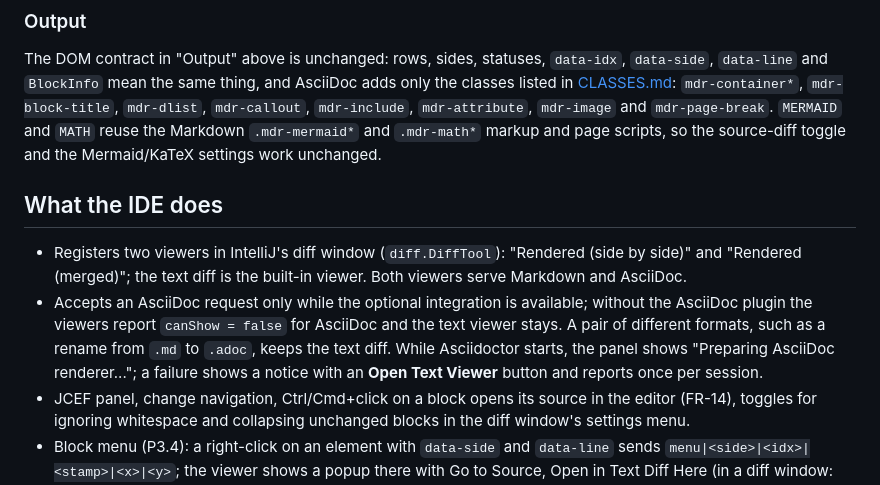
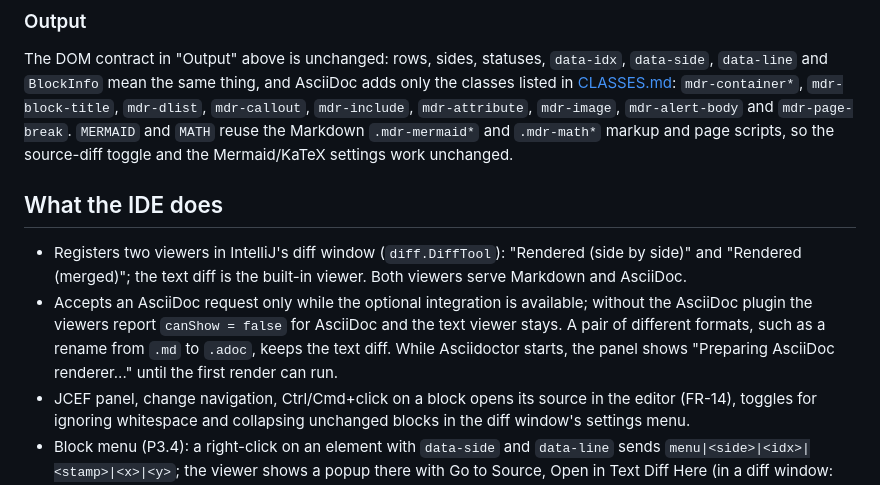
Before and after one commit to agadek/markdown-review, a Markdown page: docs/ENGINE_CONTRACT.md, the part around the change. GitHub-like rendering.

Commit message:
Keep the engine contract to what the AsciiDoc integration implements

```diff
--- a/docs/ENGINE_CONTRACT.md
+++ b/docs/ENGINE_CONTRACT.md
@@ -208,7 +208,8 @@ footnotes arrive as converted inline HTML and are sanitized like the rest of the
 The DOM contract in "Output" above is unchanged: rows, sides, statuses, `data-idx`, `data-side`, `data-line` and
 `BlockInfo` mean the same thing, and AsciiDoc adds only the classes listed in
 [CLASSES.md](../src/main/resources/pl/mdreview/css/CLASSES.md): `mdr-container*`, `mdr-block-title`, `mdr-dlist`,
-`mdr-callout`, `mdr-include`, `mdr-attribute`, `mdr-image` and `mdr-page-break`. `MERMAID` and `MATH` reuse the
+`mdr-callout`, `mdr-include`, `mdr-attribute`, `mdr-image`, `mdr-alert-body` and `mdr-page-break`. `MERMAID` and
+`MATH` reuse the
 Markdown `.mdr-mermaid*` and `.mdr-math*` markup and page scripts, so the source-diff toggle and the Mermaid/KaTeX
 settings work unchanged.
 
@@ -218,7 +219,7 @@ settings work unchanged.
 - Accepts an AsciiDoc request only while the optional integration is available; without the AsciiDoc plugin the
   viewers report `canShow = false` for AsciiDoc and the text viewer stays. A pair of different formats, such as a
   rename from `.md` to `.adoc`, keeps the text diff. While Asciidoctor starts, the panel shows "Preparing AsciiDoc
-  renderer..."; a failure shows a notice with an **Open Text Viewer** button and reports once per session.
+  renderer..." until the first render can run.
 - JCEF panel, change navigation, Ctrl/Cmd+click on a block opens its source in the editor (FR-14), toggles for ignoring whitespace and collapsing unchanged blocks in the diff window's settings menu.
 - Block menu (P3.4): a right-click on an element with `data-side` and `data-line` sends
   `menu|<side>|<idx>|<stamp>|<x>|<y>`; the viewer shows a popup there with Go to Source, Open in Text Diff Here (in a
```
